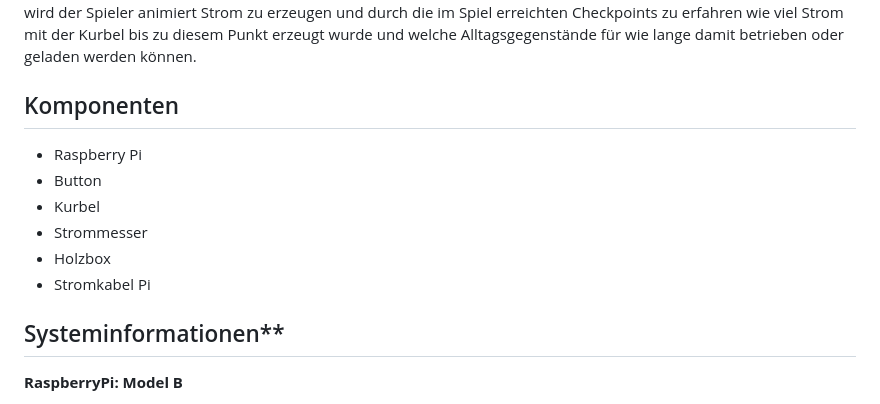
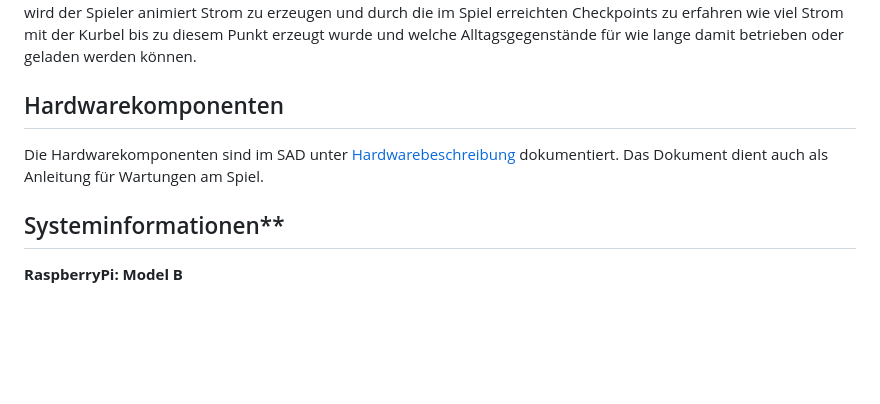
Before and after one commit to fhnw-sgi-ip12-22vt/ip12-22vt_galactic-energies, a Markdown page: README.md, the part around the change. GitHub-like rendering; blank space fills up the shorter version.

```diff
--- a/README.md
+++ b/README.md
@@ -2,14 +2,9 @@
 
 Das Projekt Digitaler Alltag verfolgt das Ziel durch eine spielerische Weise Kindern und Jugendlichen ein Strombewusstsein zu vermitteln. Dabei greift das Projektteam auf eine Arcade-Spiel zurück, welches eine angepasste Form von den bekannten Spiele " Space Invaders" sein sollte. Durch die Hardware-Komponente in Form einer Kurbel wird der Spieler animiert Strom zu erzeugen und durch die im Spiel erreichten Checkpoints zu erfahren wie viel Strom mit der Kurbel bis zu diesem Punkt erzeugt wurde und welche Alltagsgegenstände für wie lange damit betrieben oder geladen werden können.
 
-## Komponenten
+## Hardwarekomponenten
 
-- Raspberry Pi
-- Button
-- Kurbel
-- Strommesser
-- Holzbox
-- Stromkabel Pi
+Die Hardwarekomponenten sind im SAD unter [Hardwarebeschreibung](https://gitlab.fhnw.ch/ip12-22vt/ip12-22vt_digitaleralltag/docu/-/blob/main/software(sad)/Hardwarebeschreibung.adoc)  dokumentiert. Das Dokument dient auch als Anleitung für Wartungen am Spiel.
 
 
 ## Systeminformationen**
```
